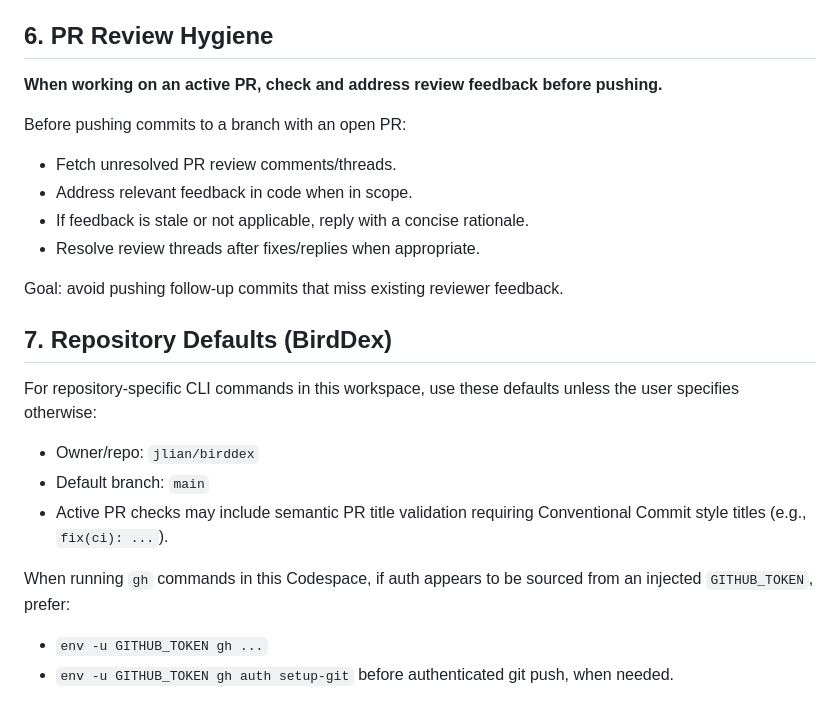
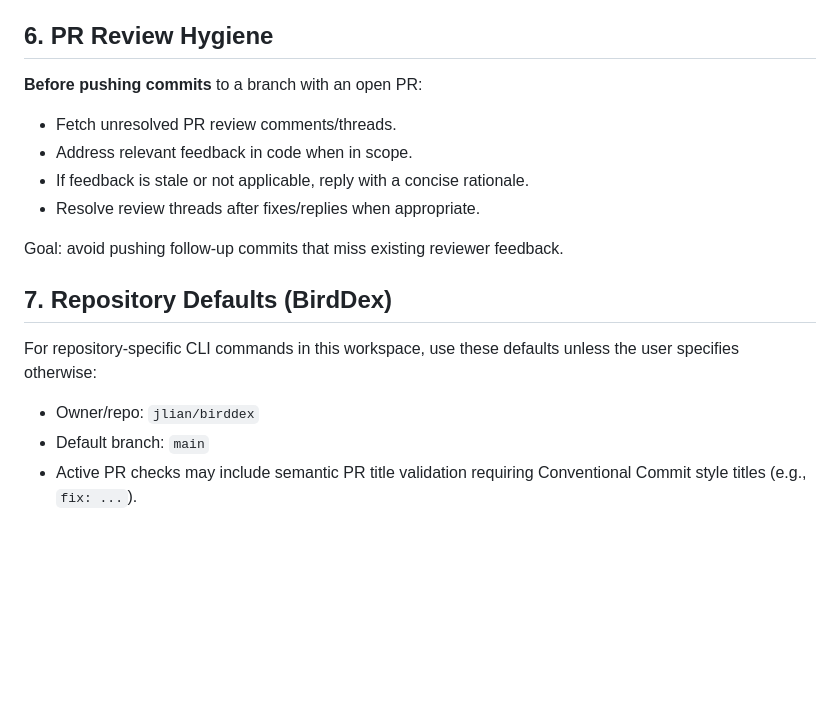
Before and after one commit to jlian/wingdex, a Markdown page: .github/copilot-instructions.md, the part around the change. Rendered like a GitHub page; blank space fills up the shorter version.

Commit message:
doc: improve copilot instructions

```diff
--- a/.github/copilot-instructions.md
+++ b/.github/copilot-instructions.md
@@ -69,9 +69,8 @@ Strong success criteria let you loop independently. Weak criteria ("make it work
 
 ## 6. PR Review Hygiene
 
-**When working on an active PR, check and address review feedback before pushing.**
+**Before pushing commits** to a branch with an open PR:
 
-Before pushing commits to a branch with an open PR:
 - Fetch unresolved PR review comments/threads.
 - Address relevant feedback in code when in scope.
 - If feedback is stale or not applicable, reply with a concise rationale.
@@ -82,10 +81,7 @@ Goal: avoid pushing follow-up commits that miss existing reviewer feedback.
 ## 7. Repository Defaults (BirdDex)
 
 For repository-specific CLI commands in this workspace, use these defaults unless the user specifies otherwise:
+
 - Owner/repo: `jlian/birddex`
 - Default branch: `main`
-- Active PR checks may include semantic PR title validation requiring Conventional Commit style titles (e.g., `fix(ci): ...`).
-
-When running `gh` commands in this Codespace, if auth appears to be sourced from an injected `GITHUB_TOKEN`, prefer:
-- `env -u GITHUB_TOKEN gh ...`
-- `env -u GITHUB_TOKEN gh auth setup-git` before authenticated git push, when needed.
+- Active PR checks may include semantic PR title validation requiring Conventional Commit style titles (e.g., `fix: ...`).
```
